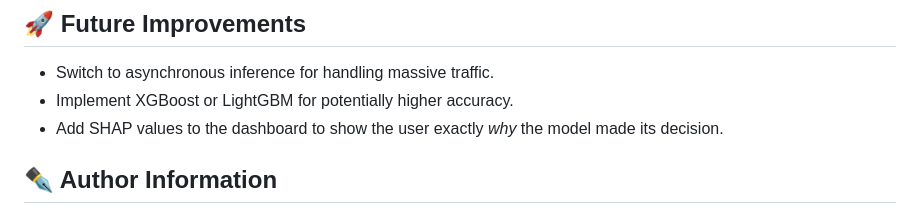
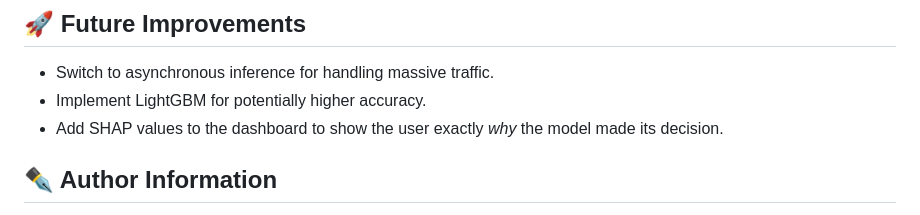
Before and after one commit to sohamrp172-sys/telco-churn-mlops, a Markdown page: README.md, the part around the change. GitHub-like rendering.

```diff
--- a/README.md
+++ b/README.md
@@ -150,7 +150,7 @@ When telemetry is entered, the engine executes inference in real-time to alert a
 ## 🚀 Future Improvements
 
 - Switch to asynchronous inference for handling massive traffic.
-- Implement XGBoost or LightGBM for potentially higher accuracy.
+- Implement LightGBM for potentially higher accuracy.
 - Add SHAP values to the dashboard to show the user exactly *why* the model made its decision.
 
 ## ✒️ Author Information
```
